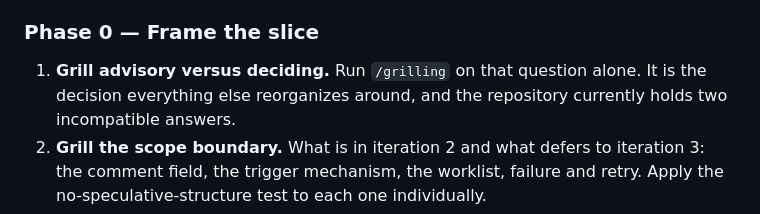
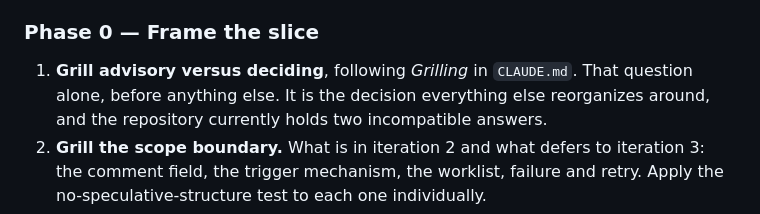
Before and after one commit to ilke-akdeniz/flowcore, a Markdown page: docs/pending-tasks/iteration-2-ai-review-steps.md, the part around the change. Drawn GitHub-style.

```diff
--- a/docs/pending-tasks/iteration-2-ai-review-steps.md
+++ b/docs/pending-tasks/iteration-2-ai-review-steps.md
@@ -22,8 +22,8 @@ If the work suggests a different sequence, or a phase turns out to be unnecessar
 
 ### Phase 0 — Frame the slice
 
-1. **Grill advisory versus deciding.**
-   Run `/grilling` on that question alone.
+1. **Grill advisory versus deciding**, following *Grilling* in `CLAUDE.md`.
+   That question alone, before anything else.
    It is the decision everything else reorganizes around, and the repository currently holds two incompatible answers.
 2. **Grill the scope boundary.**
    What is in iteration 2 and what defers to iteration 3: the comment field, the trigger mechanism, the worklist, failure and retry.
```
Also changed, not shown: CLAUDE.md (+39 -0 lines).
